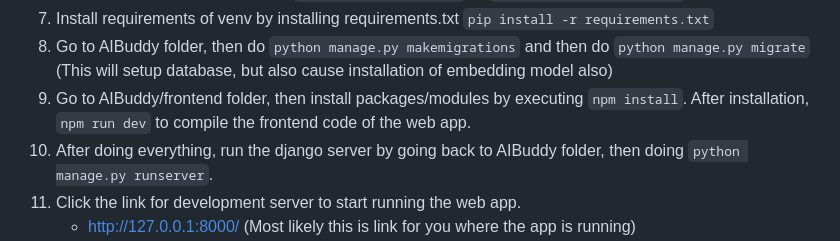
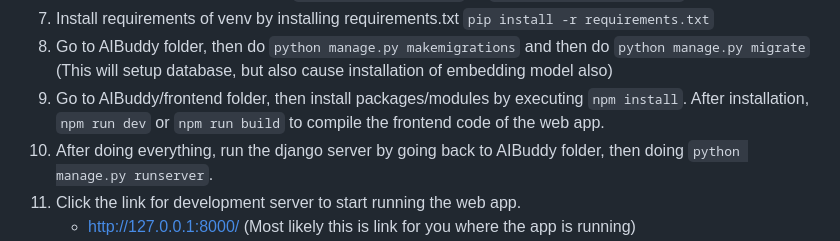
Before and after one commit to MayDay5312002/AIBuddy---Intro-to-AI-Final-Proj, a Markdown page: README.md, the part around the change. Rendered like a GitHub page.

Commit message:
Added more instruction in README

```diff
--- a/README.md
+++ b/README.md
@@ -17,7 +17,7 @@
 6. Activate your virtual environment `venv\Scripts\activate` or `source venv\bin\activate`
 7. Install requirements of venv by installing requirements.txt `pip install -r requirements.txt`
 8. Go to AIBuddy folder, then do `python manage.py makemigrations` and then do `python manage.py migrate` (This will setup database, but also cause installation of embedding model also)
-9. Go to AIBuddy/frontend folder, then install packages/modules by executing `npm install`. After installation, `npm run dev` to compile the frontend code of the web app.
+9. Go to AIBuddy/frontend folder, then install packages/modules by executing `npm install`. After installation, `npm run dev` or `npm run build` to compile the frontend code of the web app.
 10. After doing everything, run the django server by going back to AIBuddy folder, then doing `python manage.py runserver`.
 11. Click the link for development server to start running the web app.
     - http://127.0.0.1:8000/ (Most likely this is link for you where the app is running)
```
